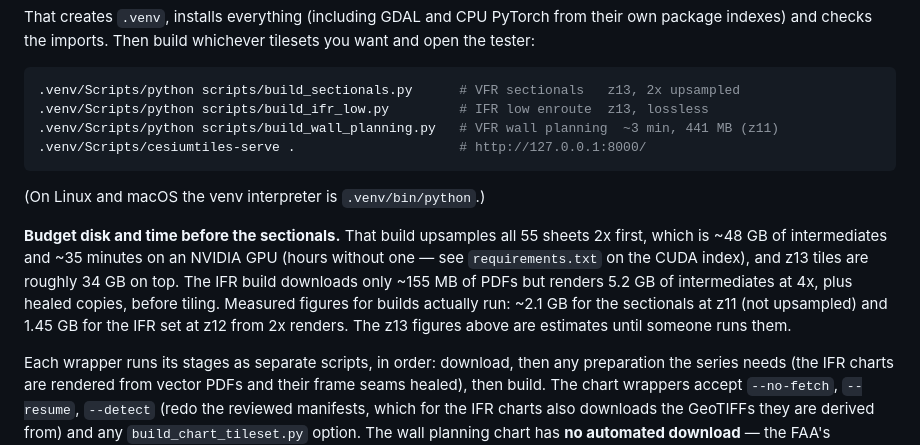
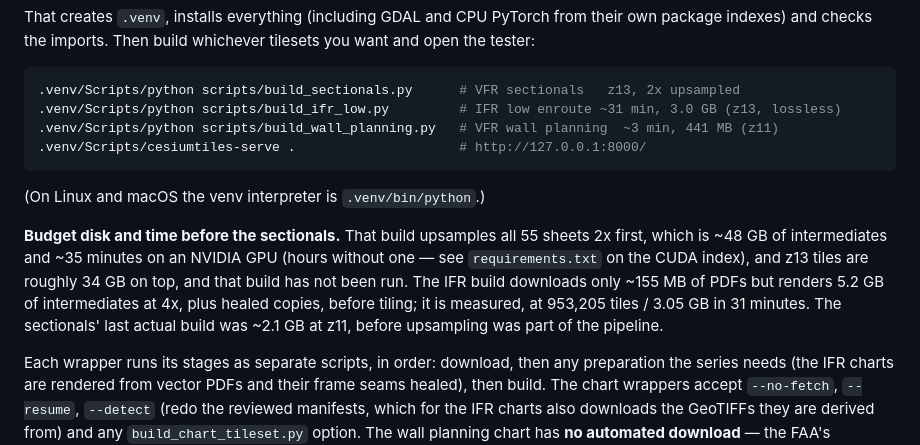
Before and after one commit to jonbirge/faa-tiles, a Markdown page: README.md, the part around the change. GitHub-like rendering.

Commit message:
Record the IFR z13 build: 953,205 tiles, 3.05 GB, 31.2 min
At 4x the sheets resolve to z14, so z13 minifies -- the regime the 4x render
was chosen for. 608 tiles/s against 502 before blocked warping, 1.21x. The
result is 3.05 GB, not the ~5.8 GB estimated from the z12 build: vector-rendered
tiles compress better than the GeoTIFF-derived ones did.

Co-Authored-By: Claude Opus 5 <noreply@anthropic.com>

````diff
--- a/README.md
+++ b/README.md
@@ -26,7 +26,7 @@ tilesets you want and open the tester:
 
 ```bash
 .venv/Scripts/python scripts/build_sectionals.py      # VFR sectionals   z13, 2x upsampled
-.venv/Scripts/python scripts/build_ifr_low.py         # IFR low enroute  z13, lossless
+.venv/Scripts/python scripts/build_ifr_low.py         # IFR low enroute ~31 min, 3.0 GB (z13, lossless)
 .venv/Scripts/python scripts/build_wall_planning.py   # VFR wall planning  ~3 min, 441 MB (z11)
 .venv/Scripts/cesiumtiles-serve .                     # http://127.0.0.1:8000/
 ```
@@ -36,11 +36,11 @@ tilesets you want and open the tester:
 **Budget disk and time before the sectionals.** That build upsamples all 55
 sheets 2x first, which is ~48 GB of intermediates and ~35 minutes on an NVIDIA
 GPU (hours without one — see `requirements.txt` on the CUDA index), and z13
-tiles are roughly 34 GB on top. The IFR build downloads only ~155 MB of PDFs
-but renders 5.2 GB of intermediates at 4x, plus healed copies, before tiling.
-Measured figures for builds actually run: ~2.1 GB for the sectionals at z11
-(not upsampled) and 1.45 GB for the IFR set at z12 from 2x renders. The z13
-figures above are estimates until someone runs them.
+tiles are roughly 34 GB on top, and that build has not been run. The IFR build
+downloads only ~155 MB of PDFs but renders 5.2 GB of intermediates at 4x, plus
+healed copies, before tiling; it is measured, at 953,205 tiles / 3.05 GB in
+31 minutes. The sectionals' last actual build was ~2.1 GB at z11, before
+upsampling was part of the pipeline.
 
 Each wrapper runs its stages as separate scripts, in order: download, then any
 preparation the series needs (the IFR charts are rendered from vector PDFs and
````
Also changed, not shown: CLAUDE.md (+3 -2 lines).
